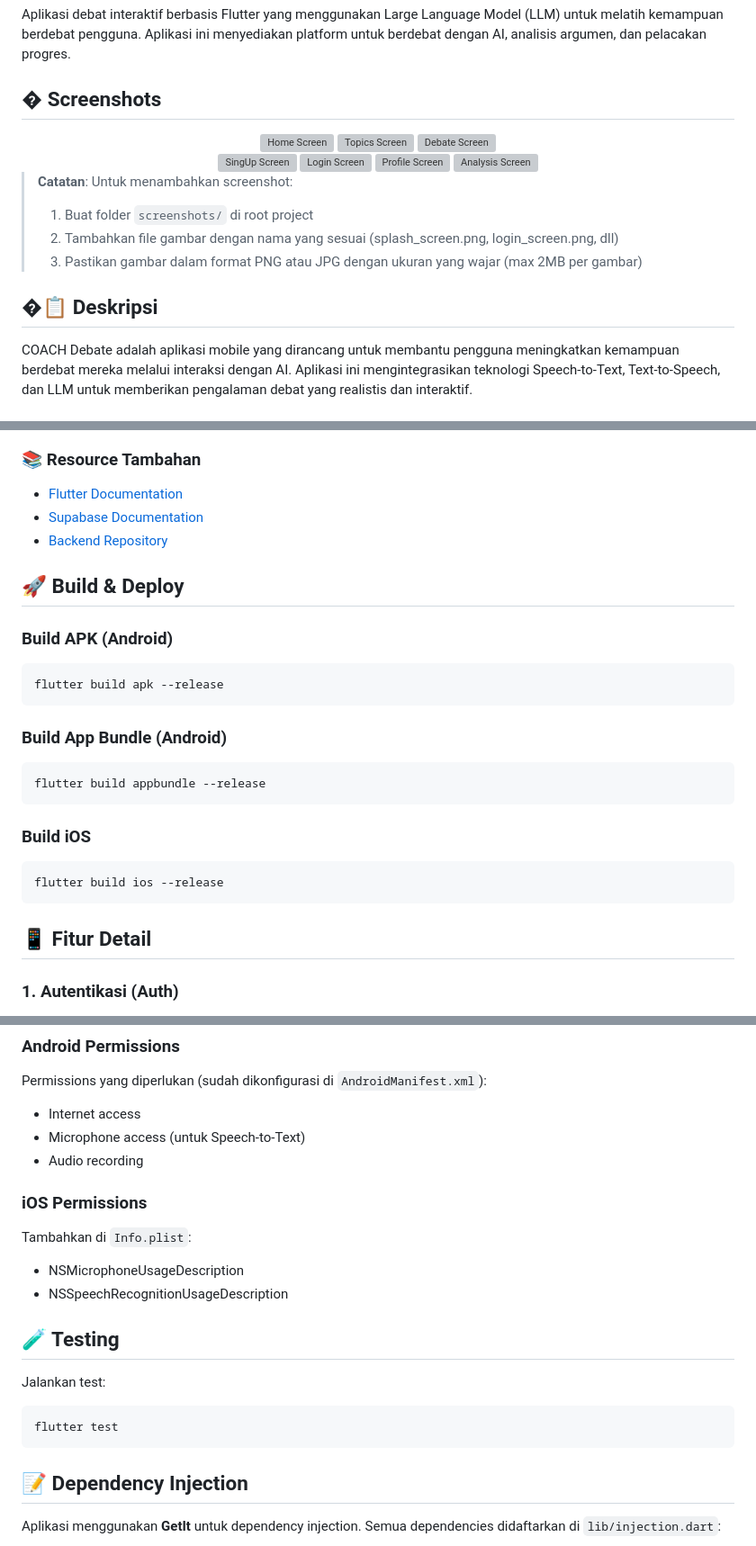
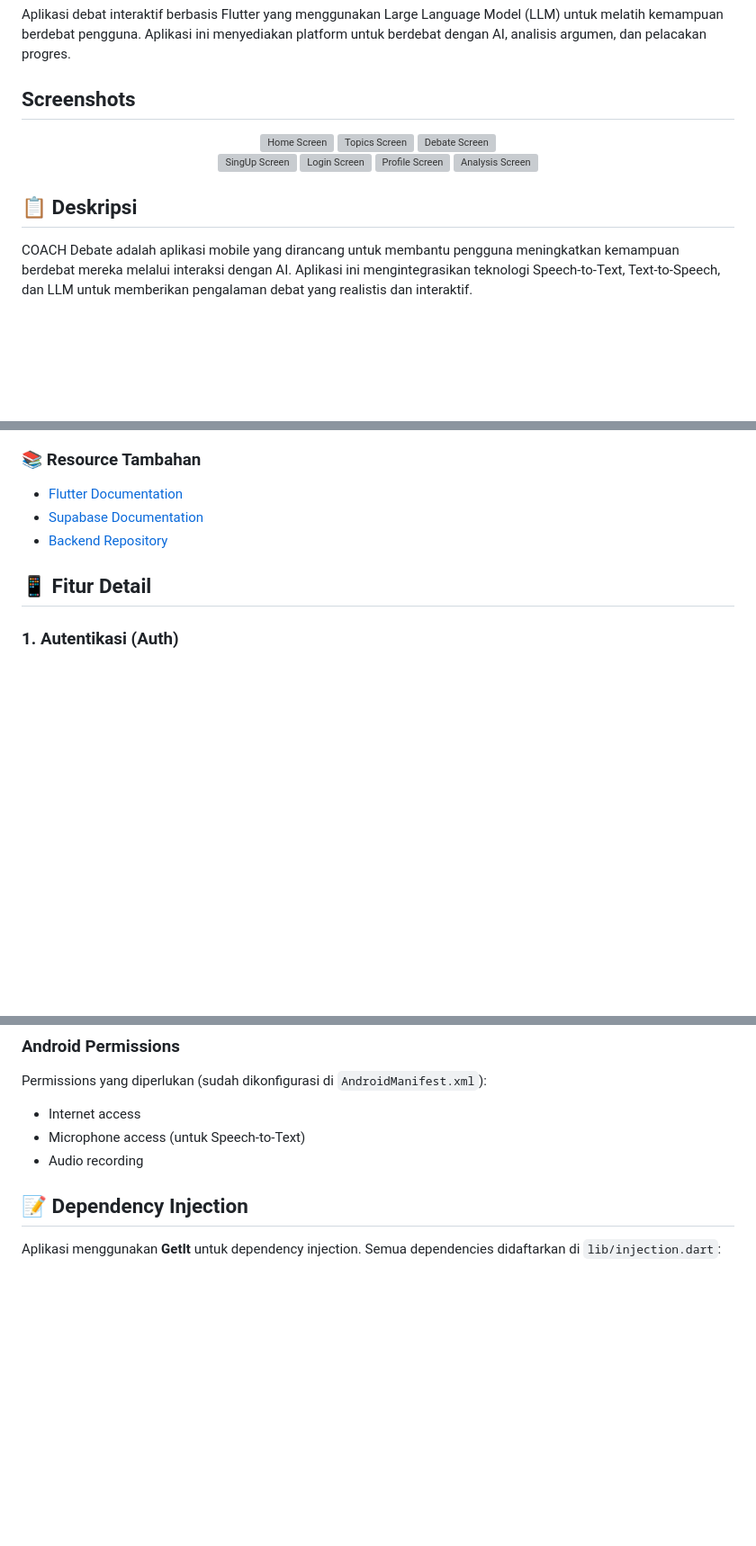
Before and after one commit to Ghozi-Waridi/COACH_Debate, a Markdown page: README.md, 3 parts joined by grey strips. Shown at 90% size. Drawn GitHub-style; blank space fills up the shorter version; grey boxes are pictures that could not be loaded.

````diff
--- a/README.md
+++ b/README.md
@@ -2,7 +2,7 @@
 
 Aplikasi debat interaktif berbasis Flutter yang menggunakan Large Language Model (LLM) untuk melatih kemampuan berdebat pengguna. Aplikasi ini menyediakan platform untuk berdebat dengan AI, analisis argumen, dan pelacakan progres.
 
-## � Screenshots
+##  Screenshots
 
 <!-- Tambahkan screenshot aplikasi Anda di sini -->
 <!-- Buat folder 'screenshots' di root project dan simpan gambar-gambar di sana -->
@@ -20,13 +20,8 @@ Aplikasi debat interaktif berbasis Flutter yang menggunakan Large Language Model
   <img src="screenshots/page7.jpeg" width="200" alt="Analysis Screen"/>
 </div>
 
-> **Catatan**: Untuk menambahkan screenshot:
->
-> 1. Buat folder `screenshots/` di root project
-> 2. Tambahkan file gambar dengan nama yang sesuai (splash_screen.png, login_screen.png, dll)
-> 3. Pastikan gambar dalam format PNG atau JPG dengan ukuran yang wajar (max 2MB per gambar)
 
-## �📋 Deskripsi
+## 📋 Deskripsi
 
 COACH Debate adalah aplikasi mobile yang dirancang untuk membantu pengguna meningkatkan kemampuan berdebat mereka melalui interaksi dengan AI. Aplikasi ini mengintegrasikan teknologi Speech-to-Text, Text-to-Speech, dan LLM untuk memberikan pengalaman debat yang realistis dan interaktif.
 
@@ -321,23 +304,5 @@ Untuk production, pertimbangkan upgrade plan jika usage melebihi limit.
 
-## 🚀 Build & Deploy
 
-### Build APK (Android)
-
-```bash
-flutter build apk --release
-```
-
-### Build App Bundle (Android)
-
-```bash
-flutter build appbundle --release
-```
-
-### Build iOS
-
-```bash
-flutter build ios --release
-```
 
 ## 📱 Fitur Detail
 
@@ -399,20 +364,6 @@ Permissions yang diperlukan (sudah dikonfigurasi di `AndroidManifest.xml`):
 - Microphone access (untuk Speech-to-Text)
 - Audio recording
 
-### iOS Permissions
-
-Tambahkan di `Info.plist`:
-
-- NSMicrophoneUsageDescription
-- NSSpeechRecognitionUsageDescription
-
-## 🧪 Testing
-
-Jalankan test:
-
-```bash
-flutter test
-```
 
 ## 📝 Dependency Injection
 
````
Also changed, not shown: other parts of README.md (+4 -16 lines).
